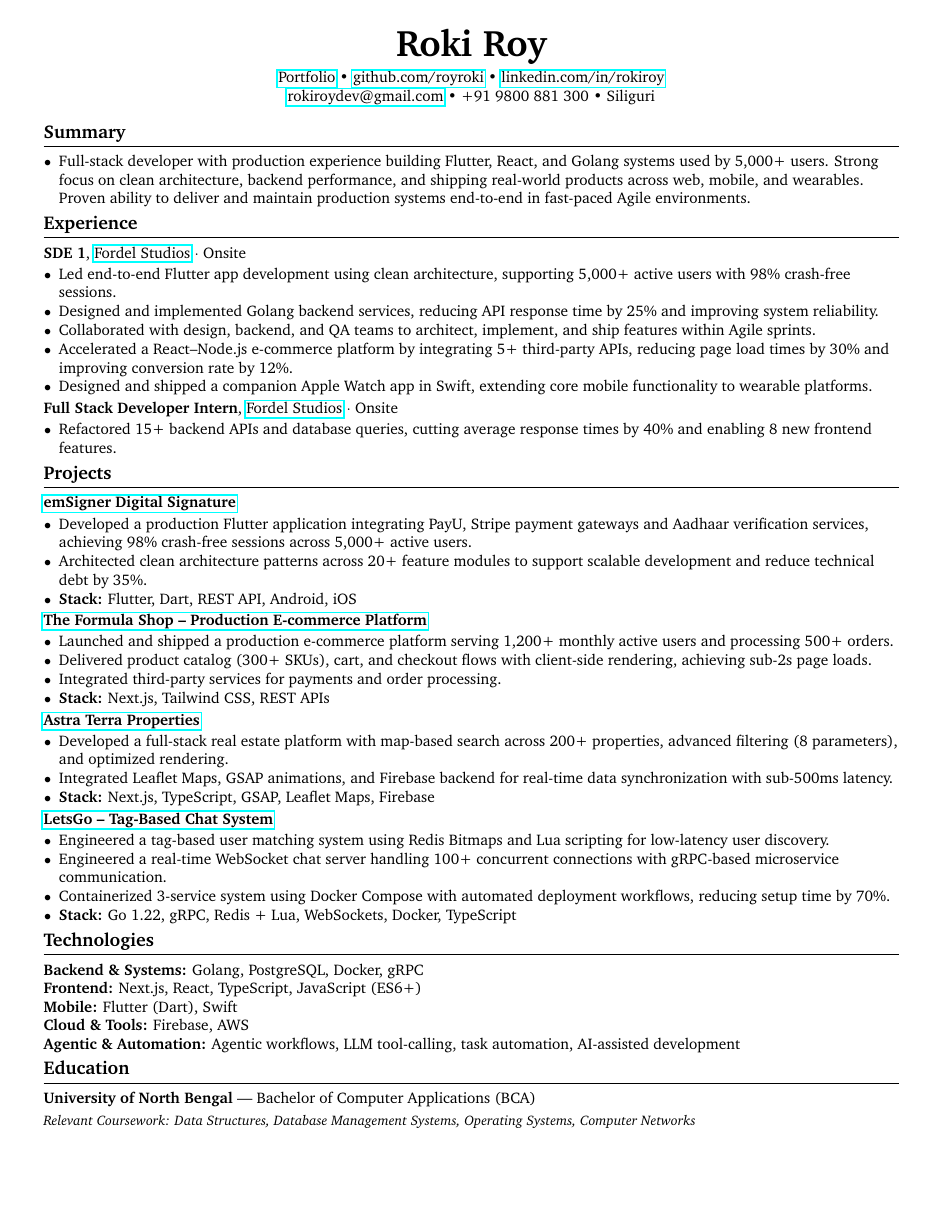
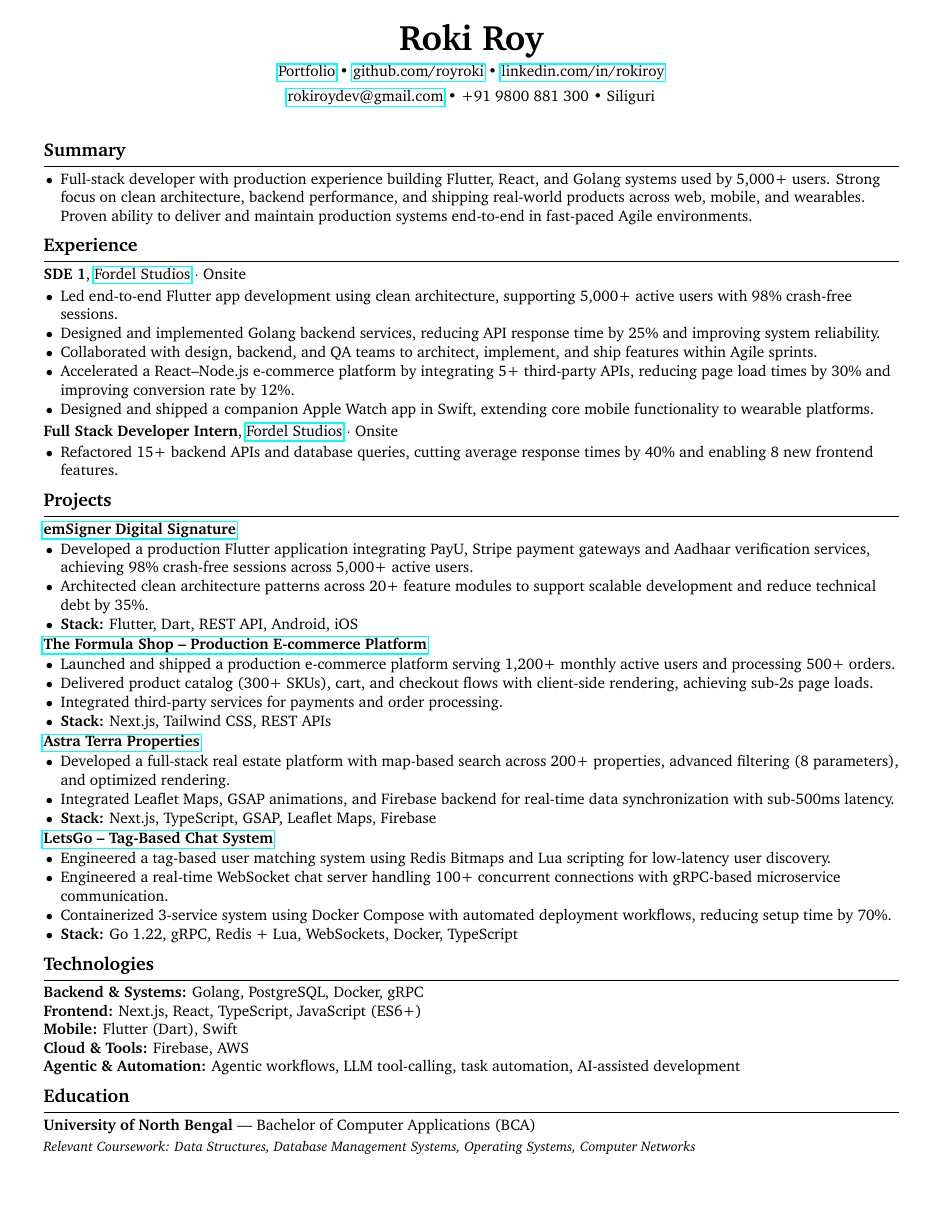
Before and after one commit to RoyRoki/static-resume, a LaTeX CV (resume.tex): the whole page. Compiled offline with pdfLaTeX.

Commit message:
fix: resolve merge conflict in resume.tex, keep upstream changes

```diff
--- a/resume.tex
+++ b/resume.tex
@@ -3,8 +3,8 @@
 % -------------------- Preamble --------------------
 \usepackage[
     ignoreheadfoot,
-    top=0.65cm,
-    bottom=0.65cm,
+    top=0.55cm,
+    bottom=0.55cm,
     left=1.0cm,
     right=1.0cm
 ]{geometry}
@@ -31,15 +31,30 @@
 \pagestyle{empty}
 \setcounter{secnumdepth}{0}
 \setlength{\parindent}{0pt}
+\setlength{\parskip}{0pt}
 
-\titleformat{\section}{\needspace{3\baselineskip}\bfseries\large}{}{0pt}{}[\vspace{1pt}\titlerule]
-\titlespacing{\section}{0pt}{0.1cm}{0.2cm}
+% ---------- Ultra Tight Section Spacing ----------
+\titleformat{\section}
+  {\needspace{3\baselineskip}\bfseries\large}
+  {}{0pt}{}
+  [\vspace{2pt}\titlerule]
 
+\titlespacing{\section}
+  {0pt}
+  {6pt}     % space above section
+  {4pt}     % space below section
+
+% ---------- Tighter Bullet Control ----------
 \renewcommand\labelitemi{\small$\bullet$}
 
-% -------------------- Custom Environments --------------------
 \newenvironment{highlights}{
-    \begin{itemize}[topsep=0pt, itemsep=0pt, parsep=0.3pt, leftmargin=10pt]
+    \begin{itemize}[
+        topsep=1pt,
+        itemsep=0.5pt,
+        parsep=0pt,
+        partopsep=0pt,
+        leftmargin=11pt
+    ]
 }{
     \end{itemize}
 }
@@ -52,7 +67,7 @@
 
 \newenvironment{twocolentry}[2]{
     \onecolentry
-    \setcolumnwidth{\fill,4.2cm}
+    \setcolumnwidth{\fill,4.1cm}
     \begin{paracol}{2}
     #1
     \switchcolumn
@@ -67,13 +82,15 @@
 
 % -------------------- Header --------------------
 \begin{center}
-    {\fontsize{24pt}{24pt}\selectfont \textbf{Roki Roy}} \\[4pt]
+    {\fontsize{23pt}{23pt}\selectfont \textbf{Roki Roy}} \\[4pt]
     \href{https://royroki.github.io/wowfy}{Portfolio} \textbullet\
     \href{https://github.com/royroki}{github.com/royroki} \textbullet\
-    \href{https://linkedin.com/in/rokiroy}{linkedin.com/in/rokiroy} \\
+    \href{https://linkedin.com/in/rokiroy}{linkedin.com/in/rokiroy} \\[4pt]
     \href{mailto:rokiroydev@gmail.com}{rokiroydev@gmail.com} \textbullet\
     +91 9800 881 300 \textbullet\ Siliguri
 \end{center}
+
+\vspace{6pt}
 
 % -------------------- Summary --------------------
 \section{Summary}
```
